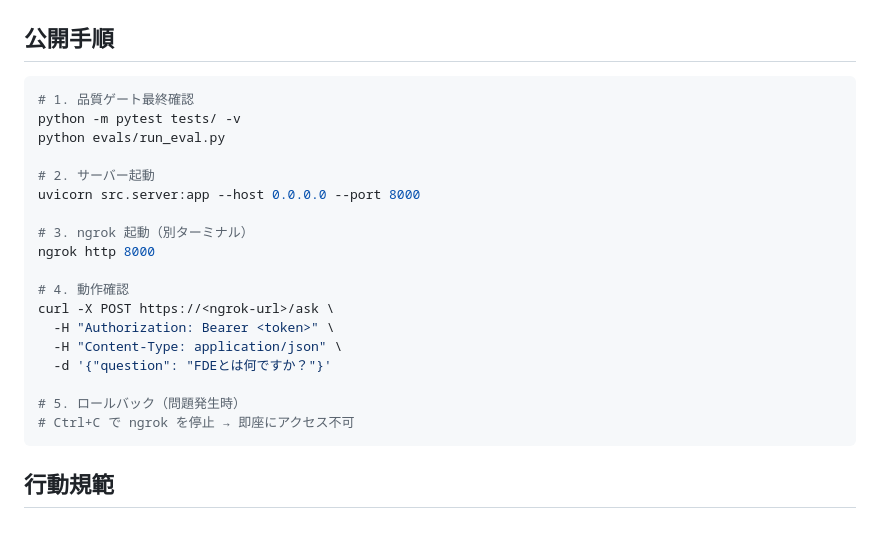
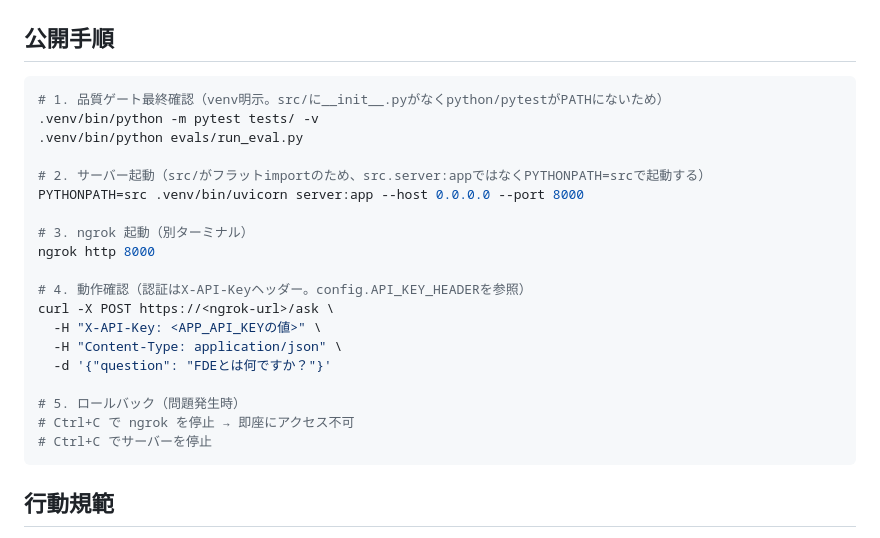
Before and after one commit to kazuki1016/FDE_ENTRY_HO, a Markdown page: .claude/agents/release-manager.md, the part around the change. Drawn GitHub-style.

Commit message:
release-manager.mdの公開手順コマンドを実環境に合わせて修正
Step12実施時に、記載コマンドが3点実環境と乖離していることが判明した。
(1) python/pytestコマンドがPATHに存在せず.venv/bin/明示が必要、
(2) src/に__init__.pyがなくフラットimportのため`src.server:app`では
ModuleNotFoundError: No module named 'config'で起動失敗する
（PYTHONPATH=srcでの`server:app`起動が必要）、
(3) 認証ヘッダーはAuthorization: Bearerではなく実装通りX-API-Key。
いずれもStep12で実機検証済みの内容に合わせた。

Co-Authored-By: Claude Sonnet 5 <noreply@anthropic.com>

````diff
--- a/.claude/agents/release-manager.md
+++ b/.claude/agents/release-manager.md
@@ -74,24 +74,25 @@ ngrok公開前に以下をすべて確認する:
 ## 公開手順
 
 ```bash
-# 1. 品質ゲート最終確認
-python -m pytest tests/ -v
-python evals/run_eval.py
+# 1. 品質ゲート最終確認（venv明示。src/に__init__.pyがなくpython/pytestがPATHにないため）
+.venv/bin/python -m pytest tests/ -v
+.venv/bin/python evals/run_eval.py
 
-# 2. サーバー起動
-uvicorn src.server:app --host 0.0.0.0 --port 8000
+# 2. サーバー起動（src/がフラットimportのため、src.server:appではなくPYTHONPATH=srcで起動する）
+PYTHONPATH=src .venv/bin/uvicorn server:app --host 0.0.0.0 --port 8000
 
 # 3. ngrok 起動（別ターミナル）
 ngrok http 8000
 
-# 4. 動作確認
+# 4. 動作確認（認証はX-API-Keyヘッダー。config.API_KEY_HEADERを参照）
 curl -X POST https://<ngrok-url>/ask \
-  -H "Authorization: Bearer <token>" \
+  -H "X-API-Key: <APP_API_KEYの値>" \
   -H "Content-Type: application/json" \
   -d '{"question": "FDEとは何ですか？"}'
 
 # 5. ロールバック（問題発生時）
 # Ctrl+C で ngrok を停止 → 即座にアクセス不可
+# Ctrl+C でサーバーを停止
 ```
 
 ## 行動規範
````
